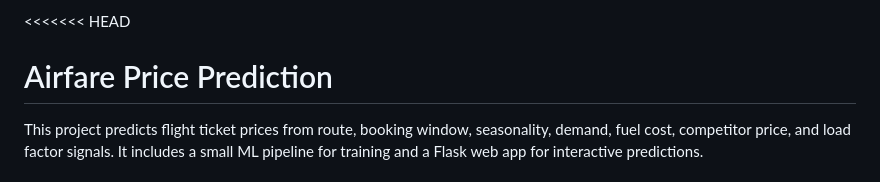
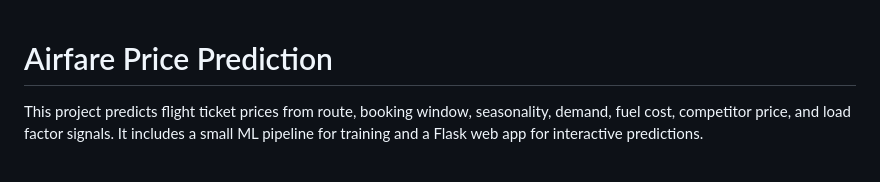
Before and after one commit to Shubhamkr05/airfare-price-analytics, a Markdown page: README.md, the part around the change. GitHub-like rendering.

```diff
--- a/README.md
+++ b/README.md
@@ -1,4 +1,4 @@
-<<<<<<< HEAD
+
 # Airfare Price Prediction
 
 This project predicts flight ticket prices from route, booking window, seasonality, demand, fuel cost, competitor price, and load factor signals. It includes a small ML pipeline for training and a Flask web app for interactive predictions.
```
